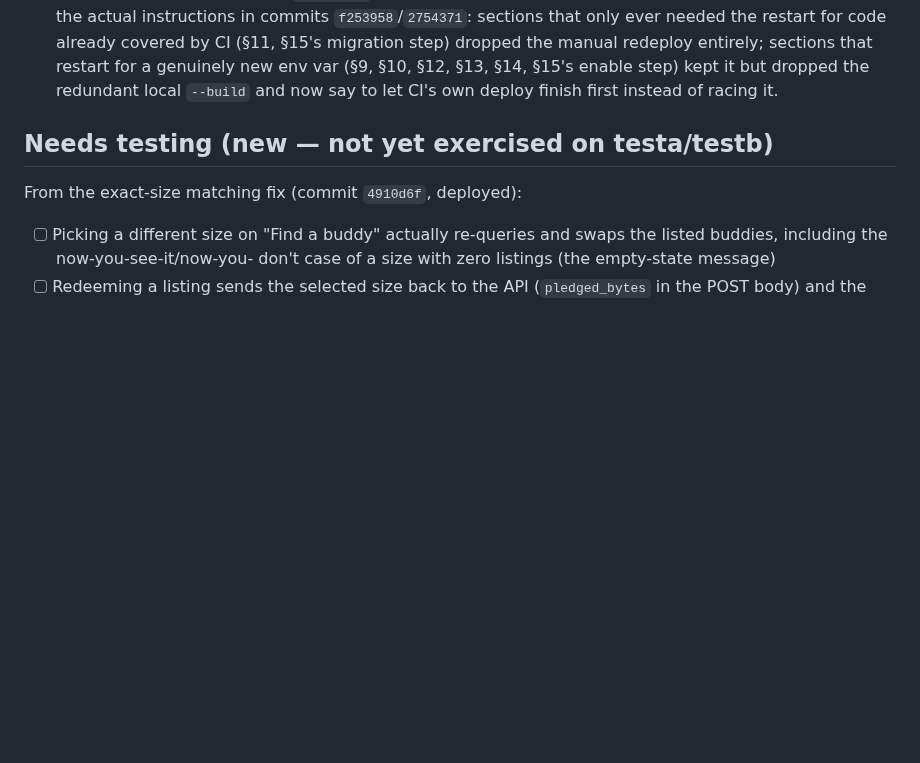
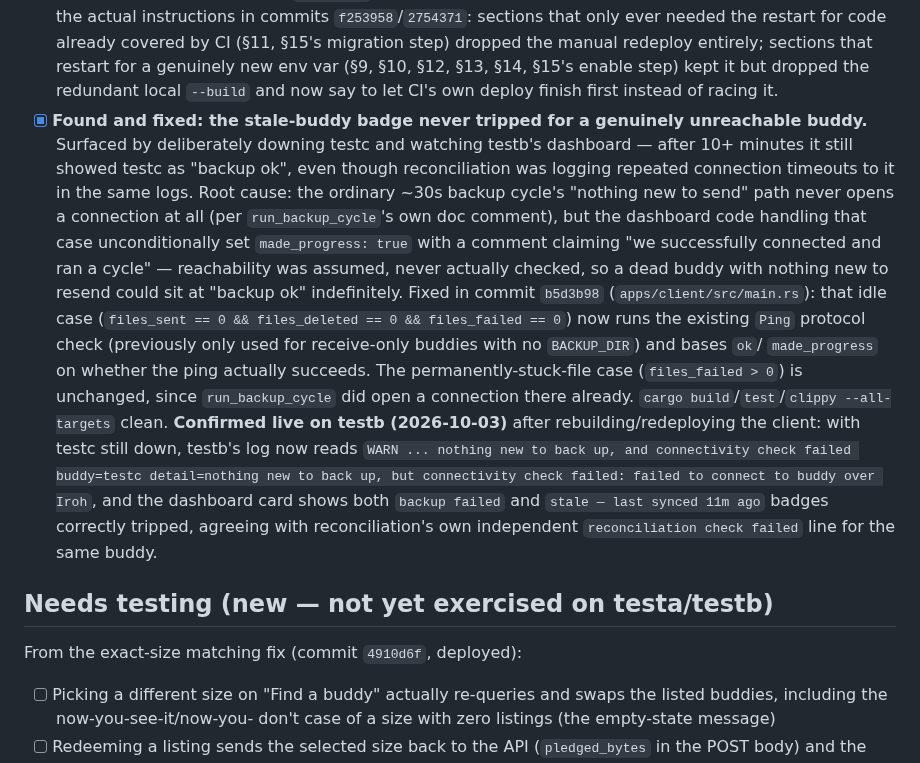
Before and after one commit to mspencerl87/backup-buddies, a Markdown page: docs/TESTING-CHECKLIST.md, the part around the change. GitHub-like rendering; blank space fills up the shorter version.

Commit message:
Checklist: confirm stale-buddy badge fix verified live on testb
Documents the finding and fix from commit b5d3b98 (real connectivity
check for the idle backup-cycle path) with the testb log line and
dashboard badges confirming it actually trips for testc now.

Co-Authored-By: Claude Sonnet 5 <noreply@anthropic.com>
Claude-Session: https://claude.ai/code/session_01WfDm8uNZ3p1tTj81gVxBdB

```diff
--- a/docs/TESTING-CHECKLIST.md
+++ b/docs/TESTING-CHECKLIST.md
@@ -448,6 +448,34 @@ this section out.
       restart for a genuinely new env var (§9, §10, §12, §13, §14, §15's
       enable step) kept it but dropped the redundant local `--build` and
       now say to let CI's own deploy finish first instead of racing it.
+- [x] **Found and fixed: the stale-buddy badge never tripped for a
+      genuinely unreachable buddy.** Surfaced by deliberately downing
+      testc and watching testb's dashboard — after 10+ minutes it still
+      showed testc as "backup ok", even though reconciliation was
+      logging repeated connection timeouts to it in the same logs.
+      Root cause: the ordinary ~30s backup cycle's "nothing new to send"
+      path never opens a connection at all (per `run_backup_cycle`'s own
+      doc comment), but the dashboard code handling that case
+      unconditionally set `made_progress: true` with a comment claiming
+      "we successfully connected and ran a cycle" — reachability was
+      assumed, never actually checked, so a dead buddy with nothing new
+      to resend could sit at "backup ok" indefinitely. Fixed in commit
+      `b5d3b98` (`apps/client/src/main.rs`): that idle case
+      (`files_sent == 0 && files_deleted == 0 && files_failed == 0`) now
+      runs the existing `Ping` protocol check (previously only used for
+      receive-only buddies with no `BACKUP_DIR`) and bases `ok`/
+      `made_progress` on whether the ping actually succeeds. The
+      permanently-stuck-file case (`files_failed > 0`) is unchanged,
+      since `run_backup_cycle` did open a connection there already.
+      `cargo build`/`test`/`clippy --all-targets` clean. **Confirmed live
+      on testb (2026-10-03)** after rebuilding/redeploying the client:
+      with testc still down, testb's log now reads `WARN ... nothing new
+      to back up, and connectivity check failed buddy=testc
+      detail=nothing new to back up, but connectivity check failed:
+      failed to connect to buddy over Iroh`, and the dashboard card shows
+      both `backup failed` and `stale — last synced 11m ago` badges
+      correctly tripped, agreeing with reconciliation's own independent
+      `reconciliation check failed` line for the same buddy.
 
 ## Needs testing (new — not yet exercised on testa/testb)
 
```
